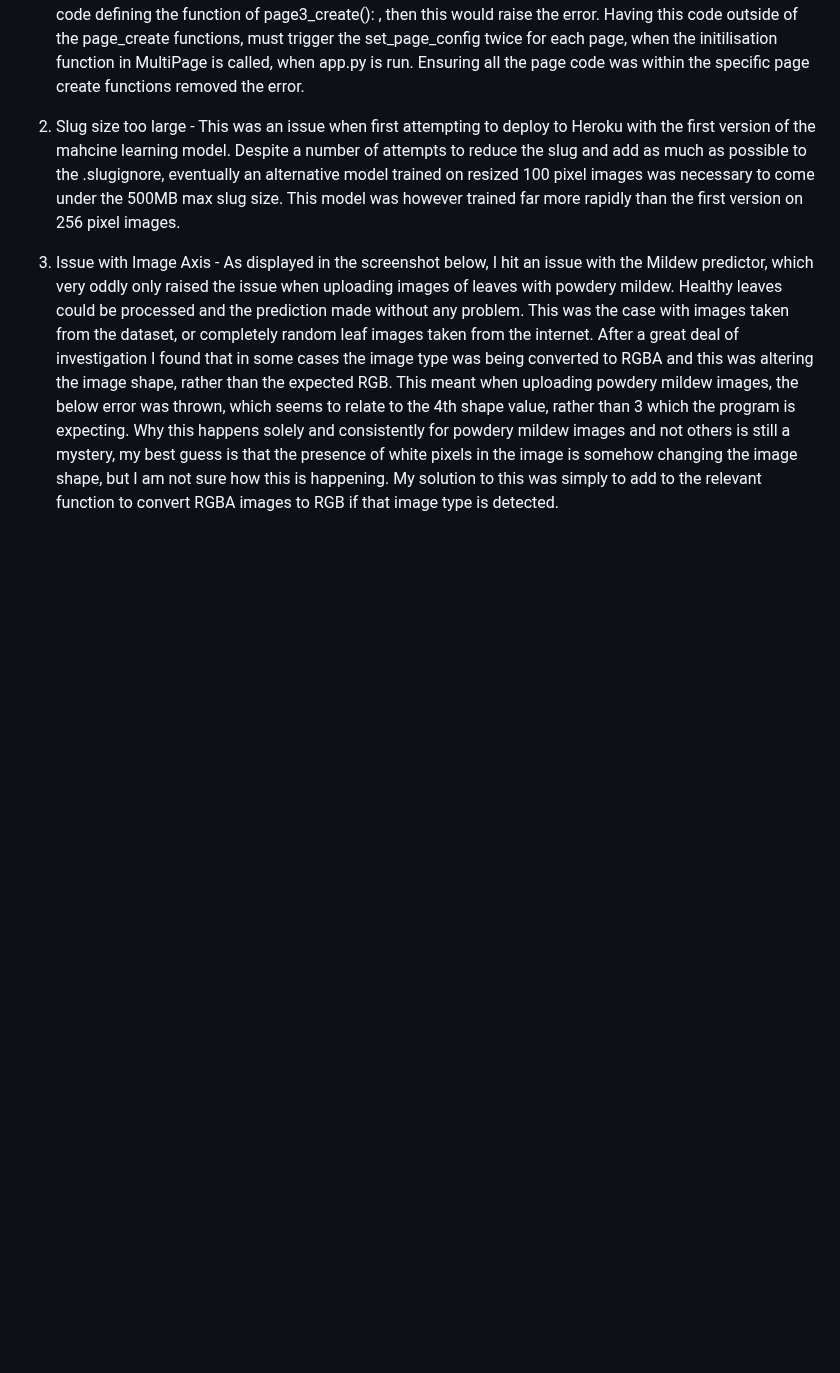
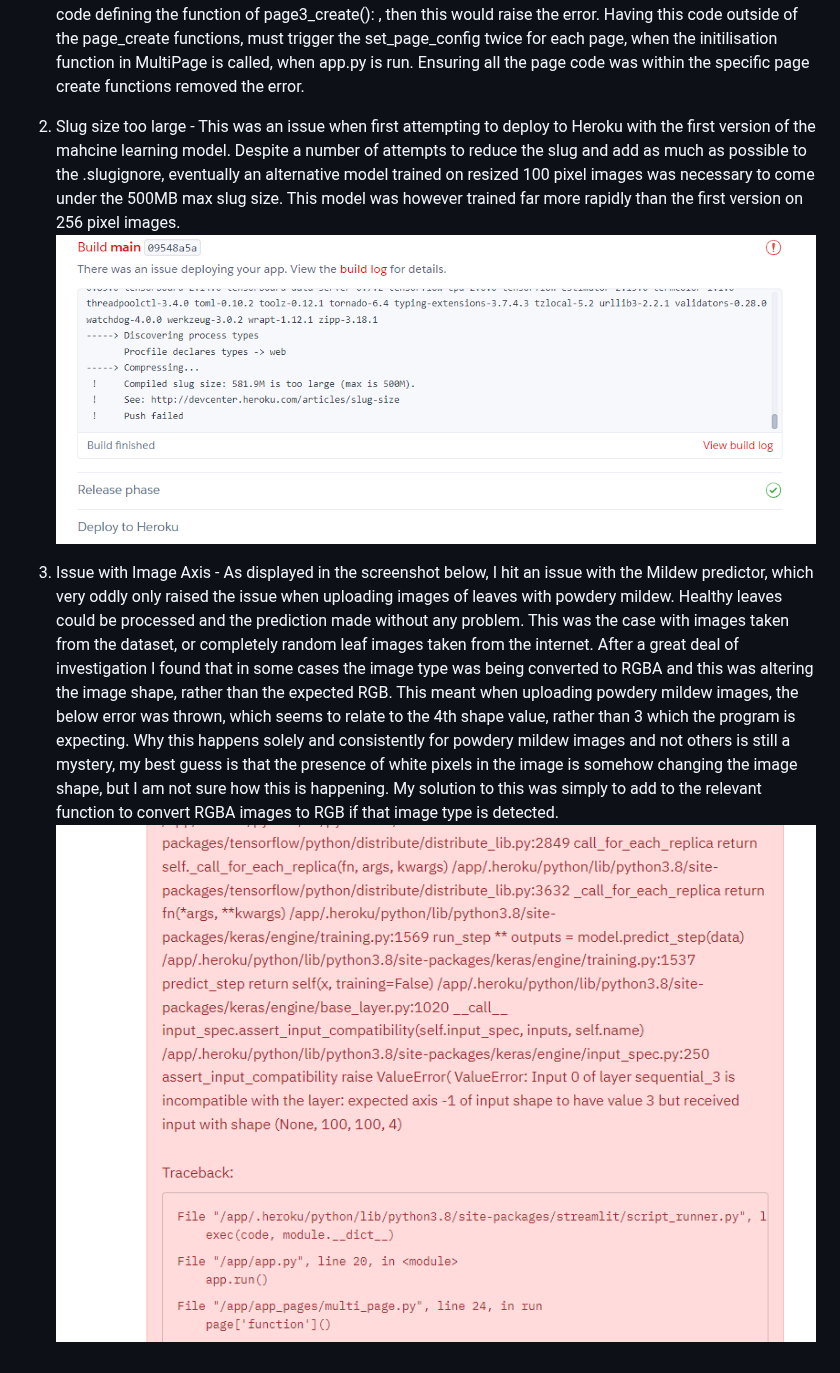
Before and after one commit to TomLiDev/mildew-detector, a Markdown page: TESTING.md, the part around one of its changes. Drawn GitHub-style; pictures changed too: documentation/image-upload-error.PNG (added), documentation/large-slug-deployment-error.PNG (added); blank space fills up the shorter version.

Commit message:
DOCS: Add images to resolved bugs in testing.md

```diff
--- a/TESTING.md
+++ b/TESTING.md
@@ -78,5 +82,8 @@ An ongoing issue throughout the development of this project was ensuring correct
 1. Set page config can only be called once - One issue arose relatively early in the development of this project, which was an error message stating that the streamlit config - st.set_page_config - could only be called once. As I only had this being called once in the project I was unsure how or why this error was being raised. After some investigation I discovered that removing test st.write code, that I used when first creating the code for each dashboard page, but before I had written the full function for each page, was the culprit. For example, if I had say st.write("This is page 3") after the import statements but before the actual code defining the function of page3_create(): , then this would raise the error. Having this code outside of the page_create functions, must trigger the set_page_config  twice for each page, when the initilisation function in MultiPage is called, when app.py is run. Ensuring all the page code was within the specific page create functions removed the error.
 
 2. Slug size too large - This was an issue when first attempting to deploy to Heroku with the first version of the mahcine learning model. Despite a number of attempts to reduce the slug and add as much as possible to the .slugignore, eventually an alternative model trained on resized 100 pixel images was necessary to come under the 500MB max slug size. This model was however trained far more rapidly than the first version on 256 pixel images.
+![An image of Slug Size too large issue](documentation/large-slug-deployment-error.PNG)
+
 
 3. Issue with Image Axis - As displayed in the screenshot below, I hit an issue with the Mildew predictor, which very oddly only raised the issue when uploading images of leaves with powdery mildew. Healthy leaves could be processed and the prediction made without any problem. This was the case with images taken from the dataset, or completely random leaf images taken from the internet. After a great deal of investigation I found that in some cases the image type was being converted to RGBA and this was altering the image shape, rather than the expected RGB. This meant when uploading powdery mildew images, the below error was thrown, which seems to relate to the 4th shape value, rather than 3 which the program is expecting. Why this happens solely and consistently for powdery mildew images and not others is still a mystery, my best guess is that the presence of white pixels in the image is somehow changing the image shape, but I am not sure how this is happening. My solution to this was simply to add to the relevant function to convert RGBA images to RGB if that image type is detected.
+![An image of the error encountered when uploading images](documentation/image-upload-error.PNG)
```
Also changed, not shown: other parts of TESTING.md (+5 -1 lines), documentation/dtensor-flow-error.PNG (added).
